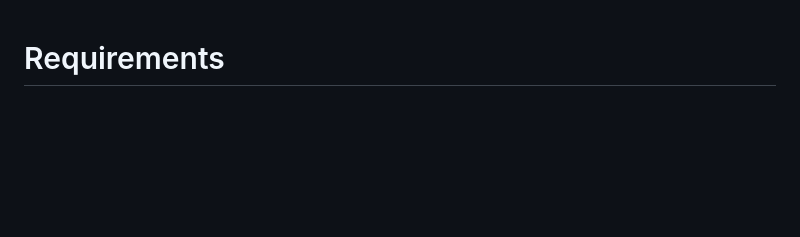
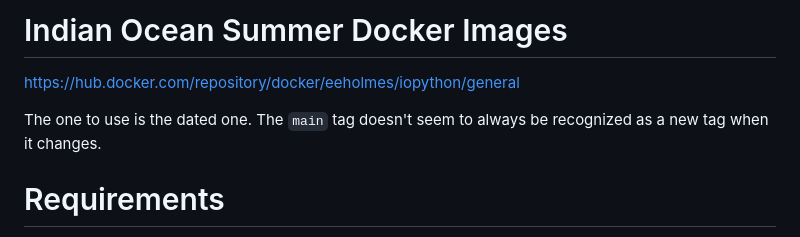
Before and after one commit to nmfs-opensci/nmfs-jhub, a Markdown page: ci/iopython/instructions.md, the part around the change. GitHub-like rendering; blank space fills up the shorter version.

Commit message:
more info

```diff
--- a/ci/iopython/instructions.md
+++ b/ci/iopython/instructions.md
@@ -1,3 +1,9 @@
+# Indian Ocean Summer Docker Images
+
+https://hub.docker.com/repository/docker/eeholmes/iopython/general
+
+The one to use is the dated one. The `main` tag doesn't seem to always be recognized as a new tag when it changes.
+
 # Requirements
 
 Docker installed. For example, if doing on a Mac or PC, you need Docker Desktop. On VMs, docker will already be installed.
```
Also changed, not shown: Set-up-daskhub.md (+2 -0 lines).
